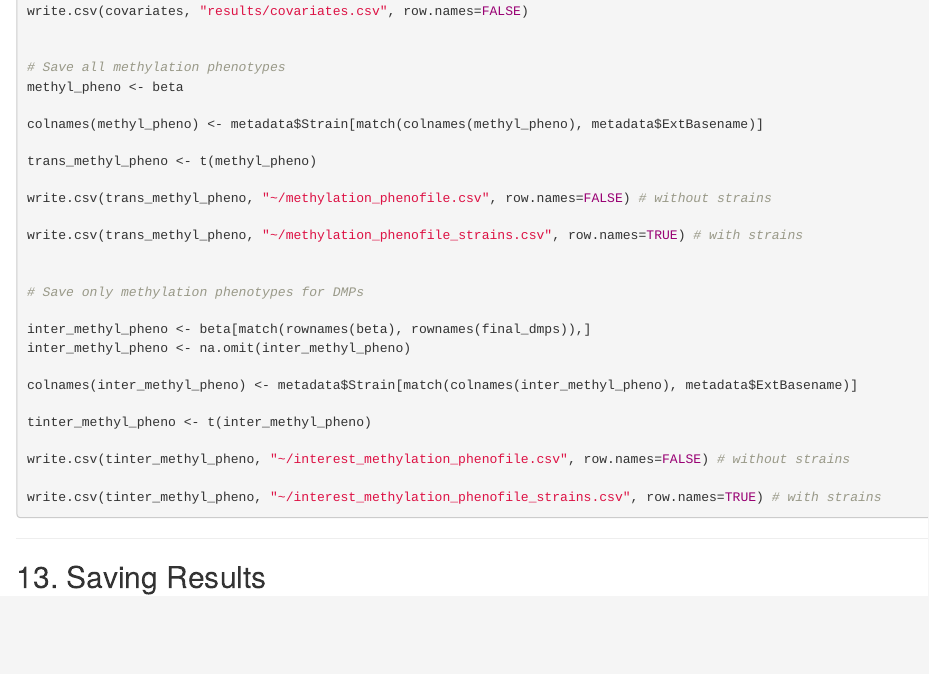
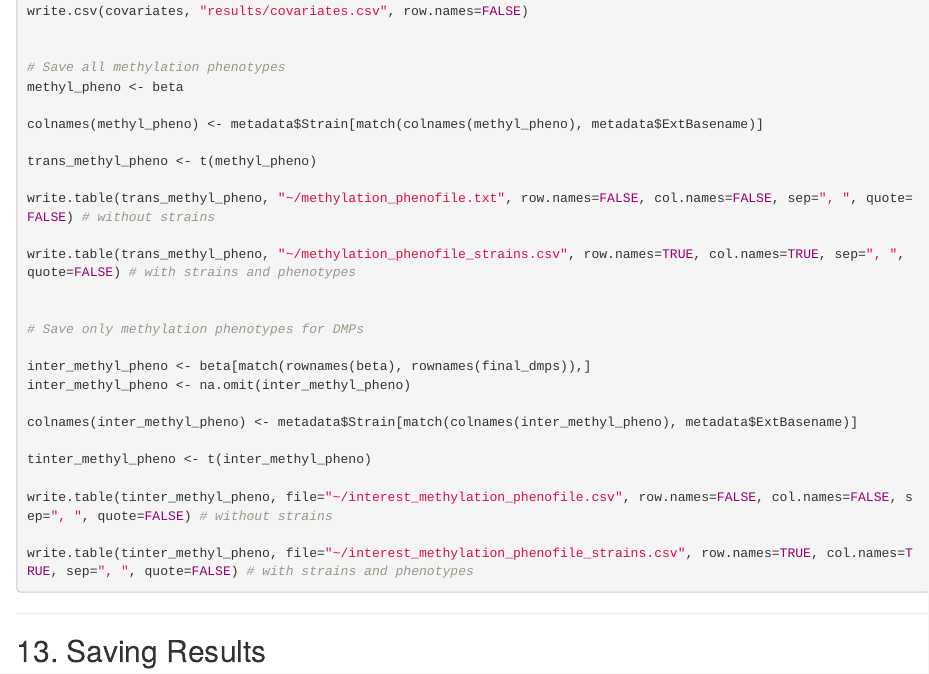
Before and after one commit to johanmed/epi-expression-ai, an R Markdown document (codes/methylation_analysis_workflow2.Rmd): the page in a window 1100 px wide, from 12520 px down. Rendered offline with R 4.5, knitr and Pandoc, with nearby package versions.

Commit message:
Fix bug in phenotype file

````diff
--- a/codes/methylation_analysis_workflow2.Rmd
+++ b/codes/methylation_analysis_workflow2.Rmd
@@ -709,9 +709,9 @@ colnames(methyl_pheno) <- metadata$Strain[match(colnames(methyl_pheno), metadata
 
 trans_methyl_pheno <- t(methyl_pheno)
 
-write.csv(trans_methyl_pheno, "~/methylation_phenofile.csv", row.names=FALSE) # without strains
+write.table(trans_methyl_pheno, "~/methylation_phenofile.txt", row.names=FALSE, col.names=FALSE, sep=", ", quote=FALSE) # without strains
 
-write.csv(trans_methyl_pheno, "~/methylation_phenofile_strains.csv", row.names=TRUE) # with strains
+write.table(trans_methyl_pheno, "~/methylation_phenofile_strains.csv", row.names=TRUE, col.names=TRUE, sep=", ", quote=FALSE) # with strains and phenotypes
 
 
 # Save only methylation phenotypes for DMPs
@@ -723,9 +723,9 @@ colnames(inter_methyl_pheno) <- metadata$Strain[match(colnames(inter_methyl_phen
 
 tinter_methyl_pheno <- t(inter_methyl_pheno)
 
-write.csv(tinter_methyl_pheno, "~/interest_methylation_phenofile.csv", row.names=FALSE) # without strains
+write.table(tinter_methyl_pheno, file="~/interest_methylation_phenofile.csv", row.names=FALSE, col.names=FALSE, sep=", ", quote=FALSE) # without strains
 
-write.csv(tinter_methyl_pheno, "~/interest_methylation_phenofile_strains.csv", row.names=TRUE) # with strains
+write.table(tinter_methyl_pheno, file="~/interest_methylation_phenofile_strains.csv", row.names=TRUE, col.names=TRUE, sep=", ", quote=FALSE) # with strains and phenotypes
 
 ```
 
````
Also changed, not shown: codes/prepare_gemma.R (+1 -1 lines).
